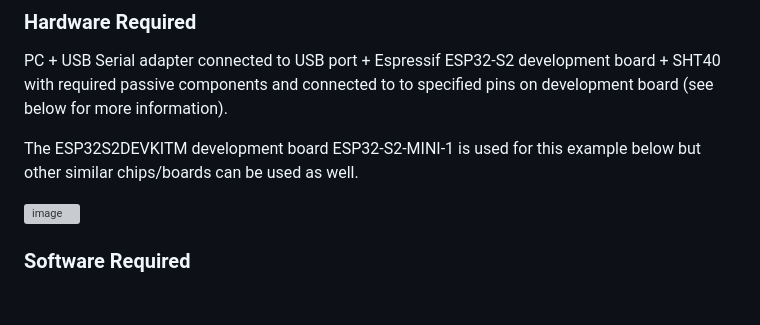
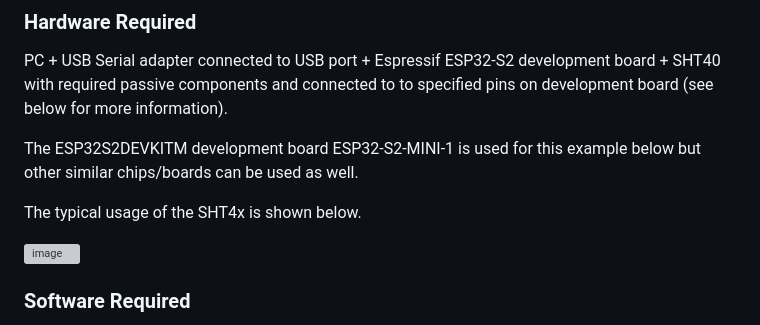
Before and after one commit to sathyajordao/wlw_esp32s2_server, a Markdown page: README.md, the part around the change. Rendered like a GitHub page; blank space fills up the shorter version; grey boxes are pictures that could not be loaded.

```diff
--- a/README.md
+++ b/README.md
@@ -44,6 +44,8 @@ PC + USB Serial adapter connected to USB port + Espressif ESP32-S2 development b
 
 The ESP32S2DEVKITM development board ESP32-S2-MINI-1 is used for this example below but other similar chips/boards can be used as well.
 
+The typical usage of the SHT4x is shown below.
+
 ![image](https://github.com/sathyajordao/wlw_esp32s2_server/assets/103050063/62e72636-e153-4eb0-a70c-edd9c11356f4)
 
 
```
